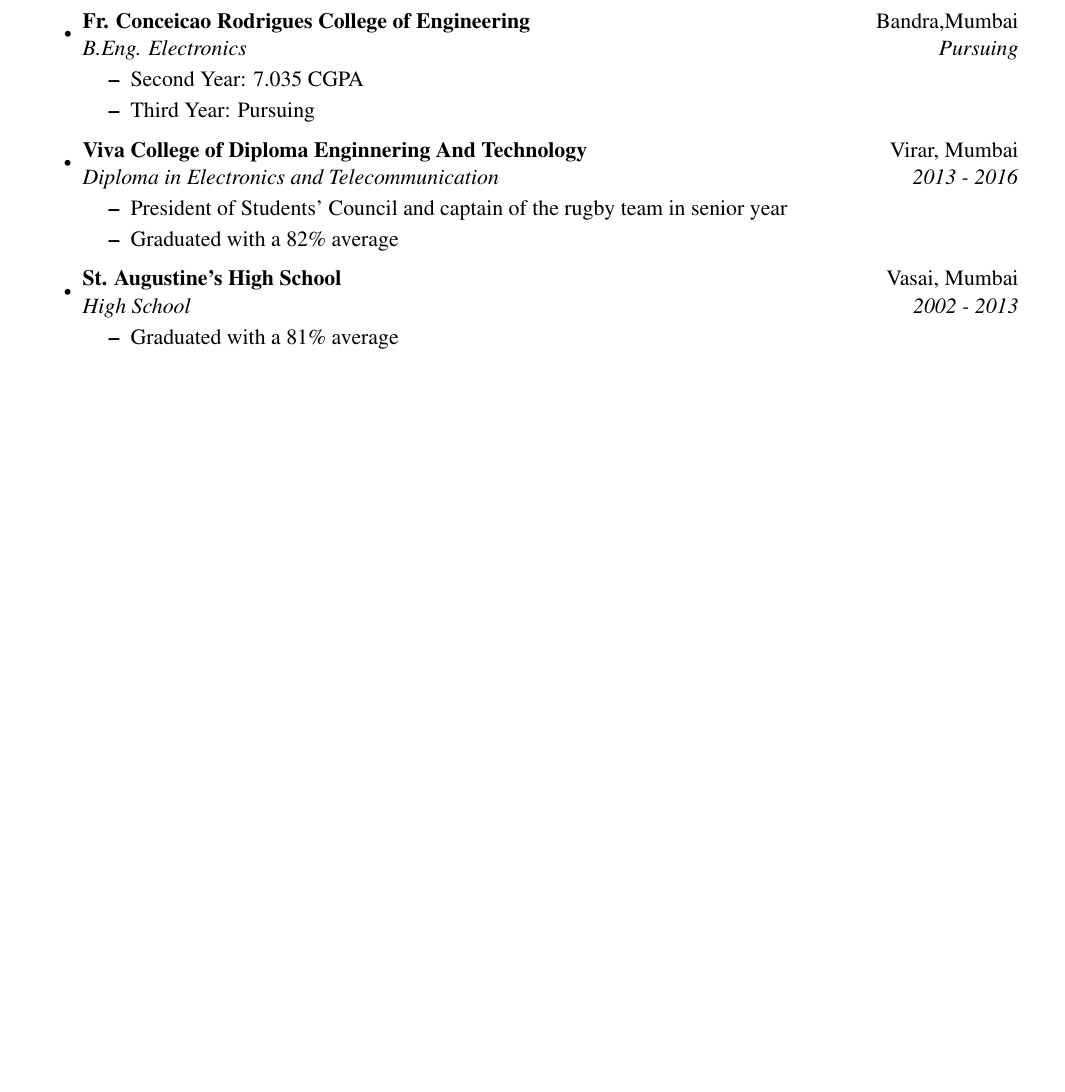
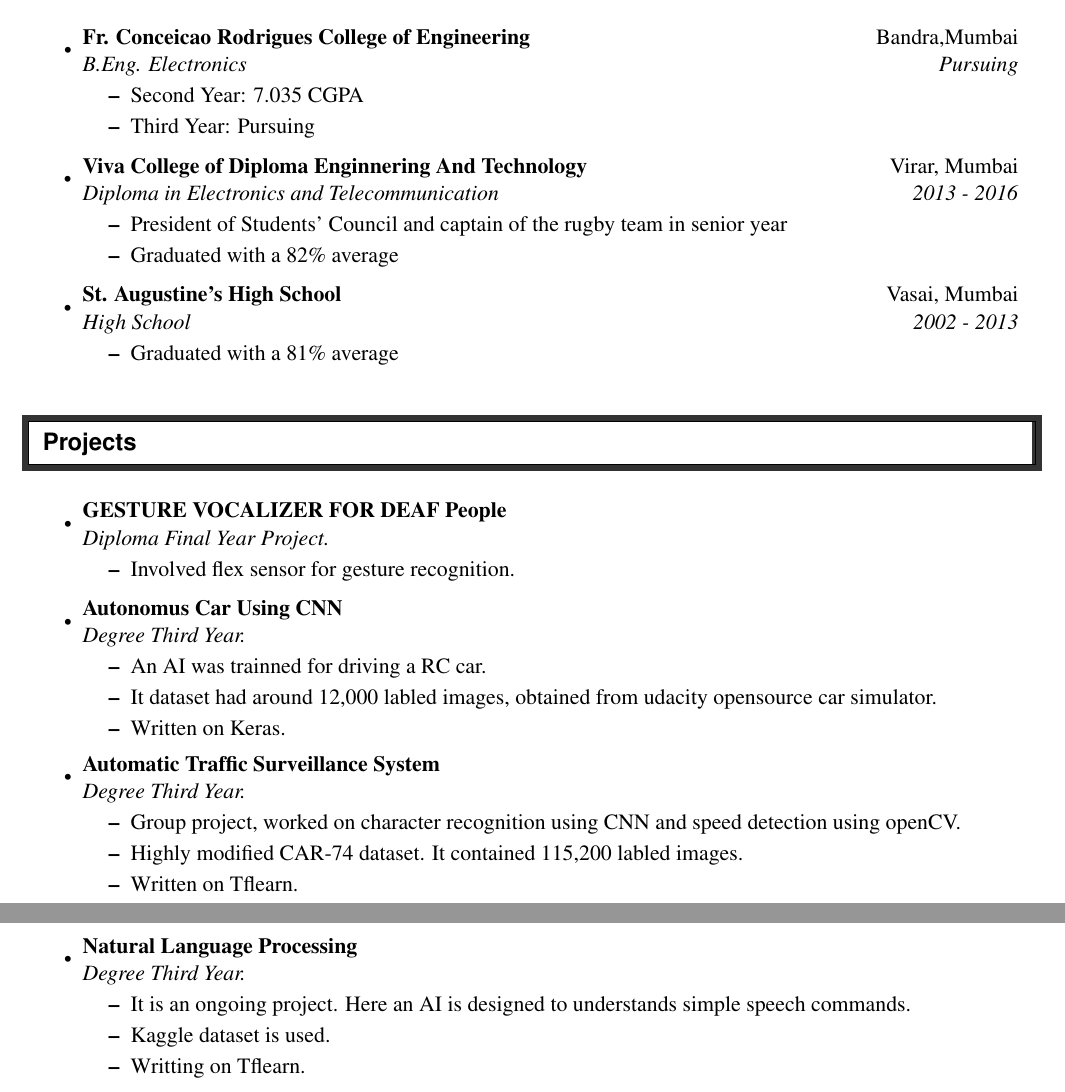
Before and after one commit to Omkar02/Resume_IIT_BOMBAY, a LaTeX CV (Resume.tex): part of the page before the commit and two parts of pages 1 and 2 of 2 after it, the two joined at a grey line, cut so that both start at the same text, the shorter picture padded with empty space. Compiled offline with pdfLaTeX.

Commit message:
Projects

```diff
--- a/Resume.tex
+++ b/Resume.tex
@@ -99,6 +99,40 @@
             \resitem{Graduated with a 81\% average}
         \end{itemize}
     \end{itemize}
+    %%%%%%%%%%%%%%%%%%%%%%%%%%%%%%
+    \resheading{Projects}
+    %%%%%%%%%%%%%%%%%%%%%%%%%%%%%%
+    \begin{itemize}
+        \item
+        \ressubheading{GESTURE VOCALIZER FOR DEAF People}{}{Diploma Final Year Project.}{}
+        \begin{itemize}
+            \resitem{Involved flex sensor for gesture recognition.}
+        \end{itemize}
+
+        \item
+        \ressubheading{Autonomus Car Using CNN }{}{Degree Third Year.}{}
+        \begin{itemize}
+            \resitem{An AI was trainned for driving a RC car.}
+            \resitem{It dataset had around 12,000 labled images, obtained from udacity opensource car simulator.}
+            \resitem{Written on Keras.}
+        \end{itemize}
+
+        \item
+        \ressubheading{Automatic Traffic Surveillance System}{}{Degree Third Year.}{}
+        \begin{itemize}
+            \resitem{Group project, worked on character recognition using CNN and speed detection using openCV.}
+            \resitem{Highly modified CAR-74 dataset. It contained 115,200 labled images.}
+            \resitem{Written on Tflearn.}
+        \end{itemize}
+
+        \item
+        \ressubheading{Natural Language Processing}{}{Degree Third Year.}{}
+        \begin{itemize}
+            \resitem{It is an ongoing project. Here an AI is designed to understands simple speech commands.}
+            \resitem{Kaggle dataset is used.}
+            \resitem{Writting on Tflearn.}
+        \end{itemize}
+    \end{itemize}
 
 
 
```
Also changed, not shown: Resume.pdf, 2 other files.
